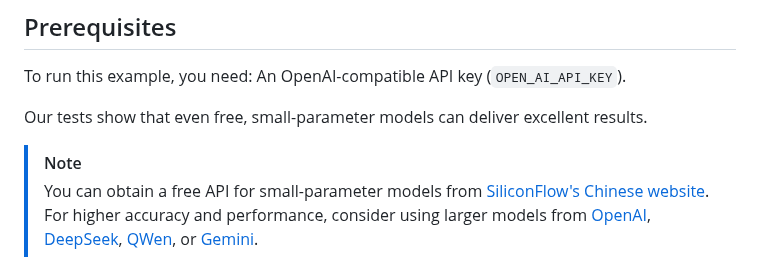
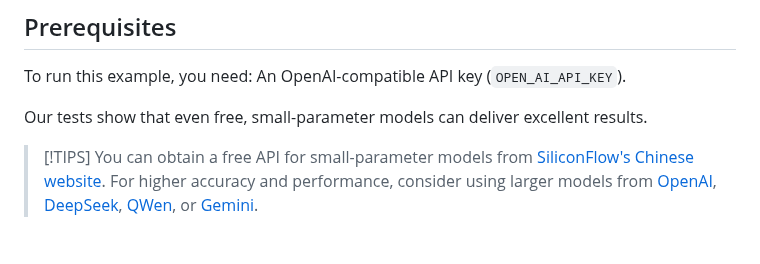
Before and after one commit to defeat-beta/defeatbeta-api, a Markdown page: doc/Transcripts_LLM_Examples.md, the part around the change. Rendered like a GitHub page.

```diff
--- a/doc/Transcripts_LLM_Examples.md
+++ b/doc/Transcripts_LLM_Examples.md
@@ -9,7 +9,7 @@ To run this example, you need: An OpenAI-compatible API key (`OPEN_AI_API_KEY`).
 
 Our tests show that even free, small-parameter models can deliver excellent results.
 
-> [!NOTE]
+> [!TIPS]
 > You can obtain a free API for small-parameter models from [SiliconFlow's Chinese website](https://www.siliconflow.cn/pricing).
 > For higher accuracy and performance, consider using larger models from [OpenAI](https://openai.com/index/openai-api/), [DeepSeek](https://api-docs.deepseek.com/), [QWen](https://qwen.ai/apiplatform), or [Gemini](https://ai.google.dev/gemini-api/docs).
 
```
